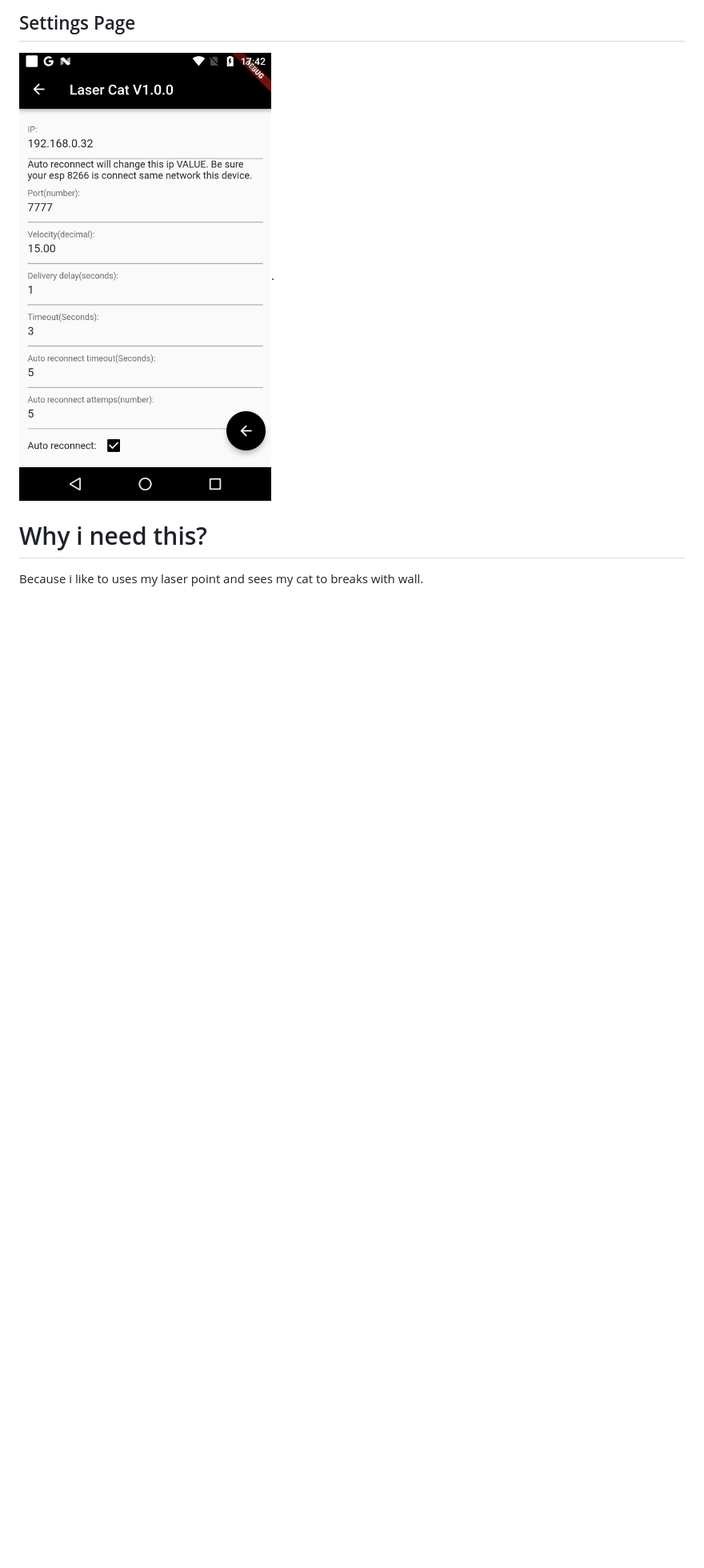
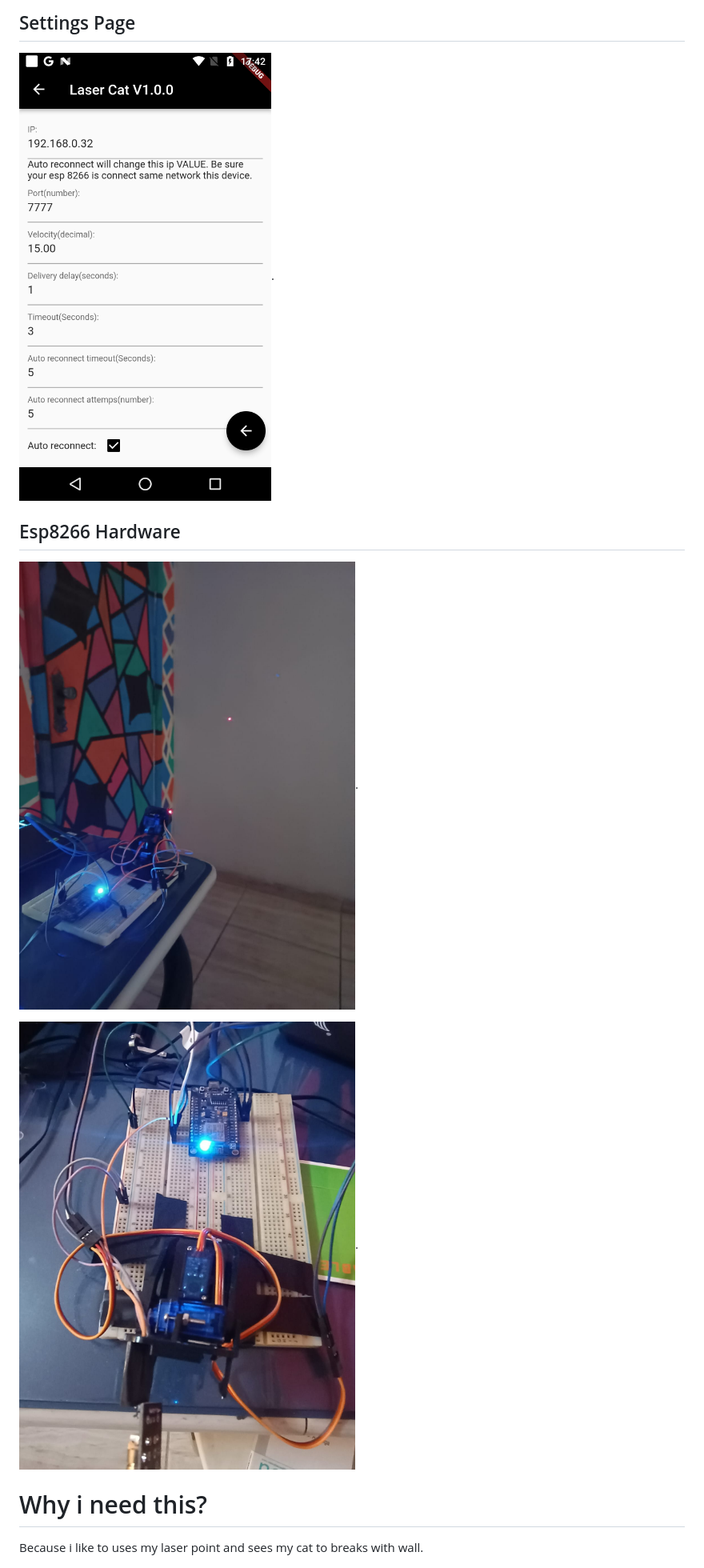
Before and after one commit to brutalzinn/app-laser-cat, a Markdown page: README.MD, the part around the change. Shown: that part at 80% size. Drawn GitHub-style; pictures changed too: docs/imgs/hardware_photo.jpg (added), docs/imgs/hardware_photo_2.jpg (added); blank space fills up the shorter version.

Commit message:
update readme with new images

```diff
--- a/README.MD
+++ b/README.MD
@@ -23,6 +23,12 @@ Inspired by https://create.arduino.cc/projecthub/Seafox_C/arduino-cat-laser-toy-
 
 ![settings screen](/docs/imgs/prints/print_settings.png "settings screen").
 
+## Esp8266 Hardware
+
+![Esp8266](/docs/imgs/hardware_photo.jpg "Esp8266 hardware part").
+
+
+![Esp8266](/docs/imgs/hardware_photo_2.jpg "Esp8266 hardware part").
 
 # Why i need this?
 
```
